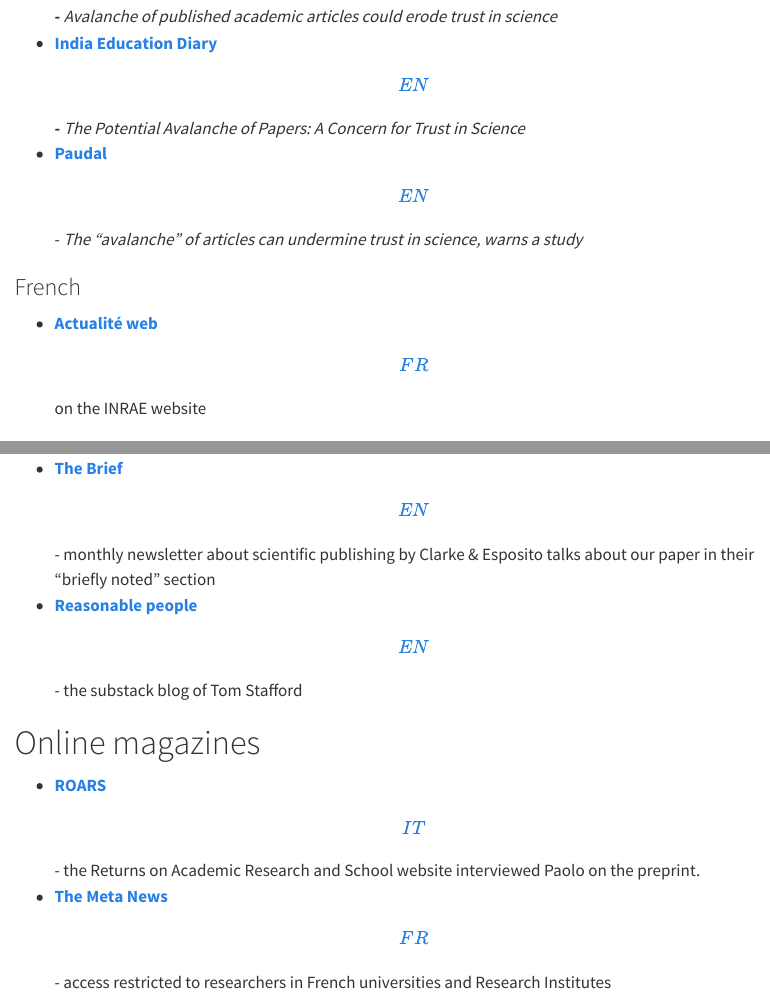
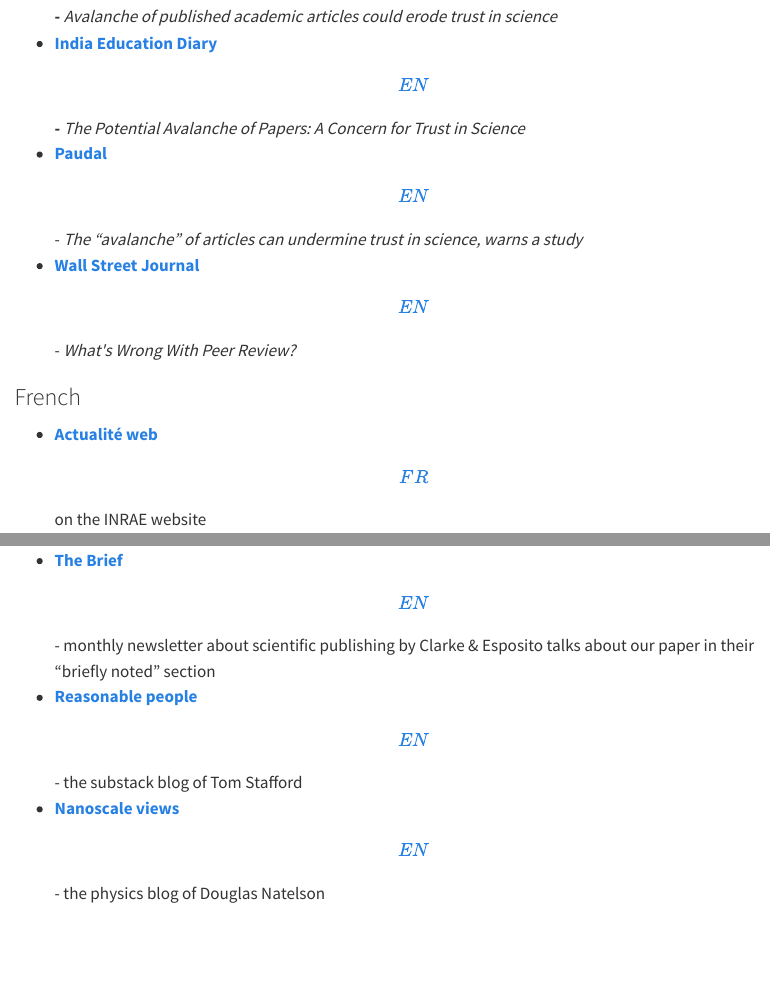
Before and after one commit to the-strain-on-scientific-publishing/website, a Quarto document (in-the-press.qmd): the page in a window 1100 px wide, from 760 px down, and a second part further down, joined at a grey line. Rendered offline with R 4.5, knitr and Pandoc in place of Quarto, with nearby package versions; menus at the side of the page are left out.

Commit message:
WSJ + nanoscale blog added

```diff
--- a/in-the-press.qmd
+++ b/in-the-press.qmd
@@ -25,6 +25,7 @@
 -   [**Phys.org \[EN\]**](https://phys.org/news/2023-11-avalanche-published-academic-articles-erode.html) **-** *Avalanche of published academic articles could erode trust in science*
 -   [**India Education Diary \[EN\]**](https://indiaeducationdiary.in/the-potential-avalanche-of-papers-a-concern-for-trust-in-science/#google_vignette) **-** *The Potential Avalanche of Papers: A Concern for Trust in Science*
 -   [**Paudal \[EN\]**](https://indiaeducationdiary.in/the-potential-avalanche-of-papers-a-concern-for-trust-in-science/#google_vignette "https://www.paudal.com/2023/11/03/the-avalanche-of-articles-can-undermine-trust-in-science-warns-a-study/") - *The "avalanche" of articles can undermine trust in science, warns a study*
+-   [**Wall Street Journal \[EN\]**](https://www.wsj.com/science/whats-wrong-with-peer-review-e5d2d428) - *What\'s Wrong With Peer Review?*
 
 ### French
 
@@ -58,6 +59,7 @@
 -   [**Scholarly Kitchen \[EN\]**](https://scholarlykitchen.sspnet.org/2023/11/02/we-need-more-garbage-subtraction-because-of-ai) - an article about he rise of AI and the future of scientific publications
 -   [**The Brief \[EN\]**](https://www.ce-strategy.com/the-brief/strategic-combination/) - monthly newsletter about scientific publishing by Clarke & Esposito talks about our paper in their "briefly noted" section
 -   [**Reasonable people \[EN\]**](https://tomstafford.substack.com/p/a-new-study-puts-another-nail-in?utm_source=profile&utm_medium=reader2) - the substack blog of Tom Stafford
+-   [**Nanoscale views \[EN\]**](http://nanoscale.blogspot.com/2023/11/scientific-publishing-where-are-we-going.html) - the physics blog of Douglas Natelson
 
 # Online magazines
 
```
